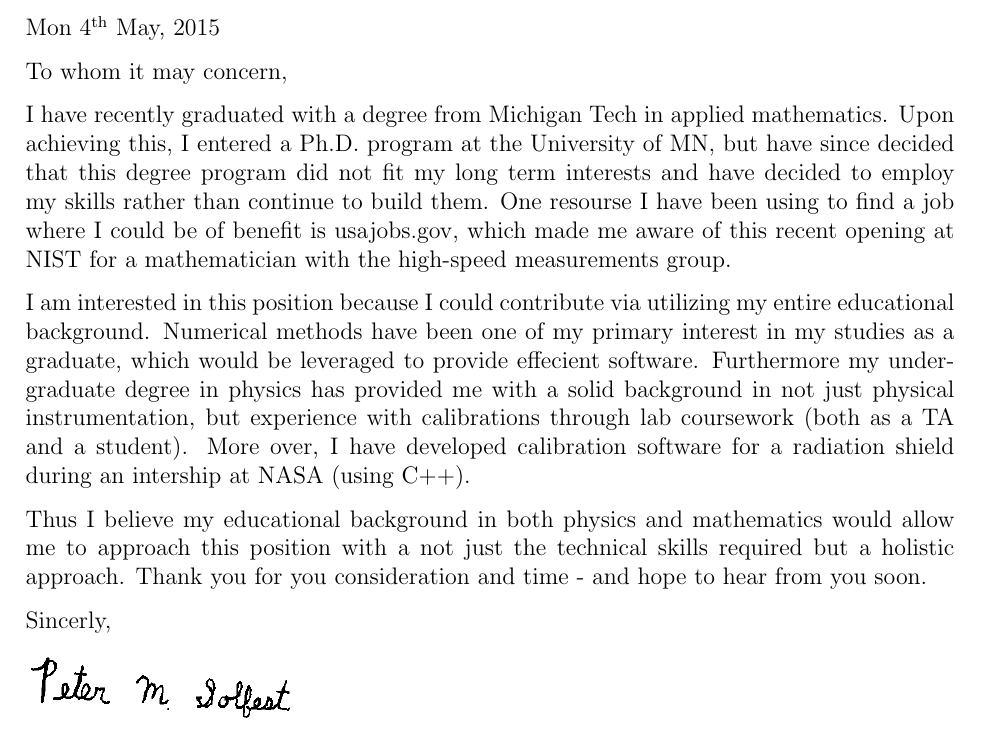
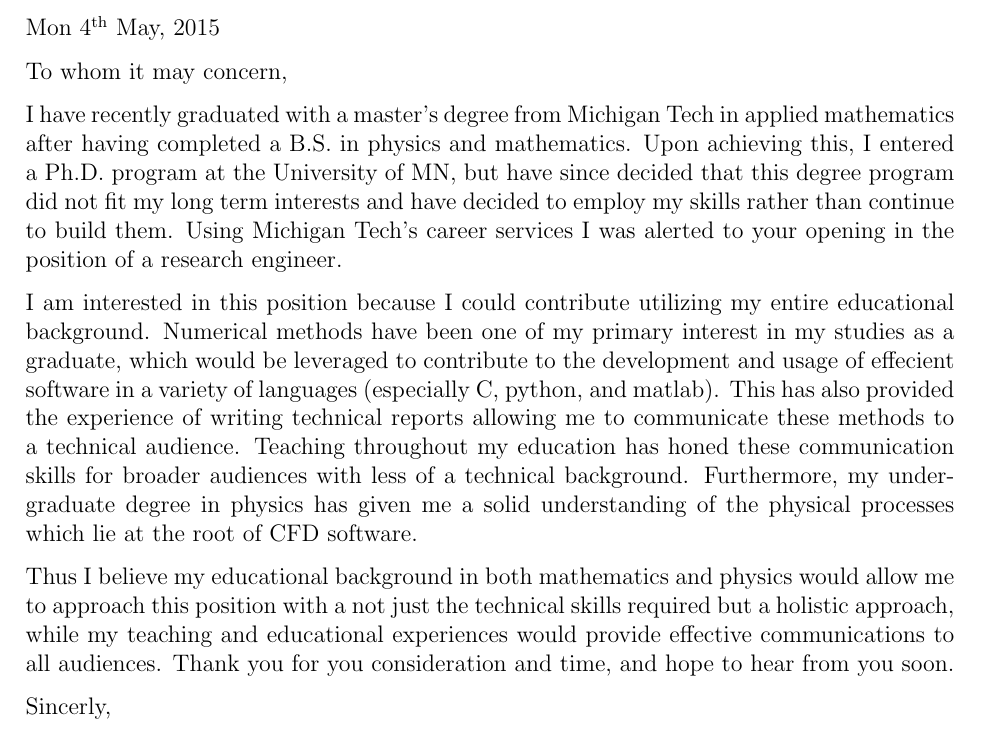
Before and after one commit to solter/Resume, a LaTeX document (coverletter.tex): part of the page, cut so that both start at the same text. Compiled offline with pdfLaTeX.

Commit message:
clTemplate is now a generic cover letter

```diff
--- a/coverletter.tex
+++ b/coverletter.tex
@@ -35,29 +35,32 @@ email: pmsolfest@gmail.com
 To whom it may concern, %TODO: change this to specific person
 
 %Introduction
-I have recently graduated with a degree from Michigan Tech in applied mathematics.
+I have recently graduated with a master's degree from Michigan Tech in applied mathematics after
+having completed a B.S. in physics and mathematics.
 Upon achieving this, I entered a Ph.D. program at the University of MN, but have since
 decided that this degree program did not fit my long term interests and have decided to
 employ my skills rather than continue to build them.
-One resourse I have been using to find a job where I could be of benefit is usajobs.gov,
-which made me aware of this recent opening at NIST for a mathematician with the high-speed
-measurements group.
+Using Michigan Tech's career services I was alerted to your opening in the position of a
+research engineer.
 
 %argument why I'm a good fit
-I am interested in this position because I could contribute via
-utilizing my entire educational background.
+I am interested in this position because I could contribute utilizing my entire educational background.
 Numerical methods have been one of my primary interest in my studies as a graduate,
-which would be leveraged to provide effecient software.
-Furthermore my undergraduate degree in physics has provided me with a solid background
-in not just physical instrumentation, but experience with calibrations through lab coursework
-(both as a TA and a student).
-More over, I have developed calibration software for a radiation shield during an intership at NASA (using C++).
-
+which would be leveraged to contribute to the development and usage of effecient software in a
+variety of languages (especially C, python, and matlab).
+This has also provided the experience of writing technical reports allowing me to
+communicate these methods to a technical audience.
+Teaching throughout my education has honed these communication skills
+for broader audiences with less of a technical background.
+Furthermore, my undergraduate degree in physics has given me a solid understanding of the
+physical processes which lie at the root of CFD software.
 
 %Closing
-Thus I believe my educational background in both physics and mathematics would allow me to approach
-this position with a not just the technical skills required but a holistic approach.
-Thank you for you consideration and time - and hope to hear from you soon.
+Thus I believe my educational background in both mathematics and physics would allow me to approach
+this position with a not just the technical skills required but a holistic approach,
+while my teaching and educational experiences would provide effective communications
+to all audiences.
+Thank you for you consideration and time, and hope to hear from you soon.
 
 Sincerly,
 
```
Also changed, not shown: coverLetters/clTemplate.tex (+24 -1 lines), PetersResume.pdf, coverletter.pdf.
